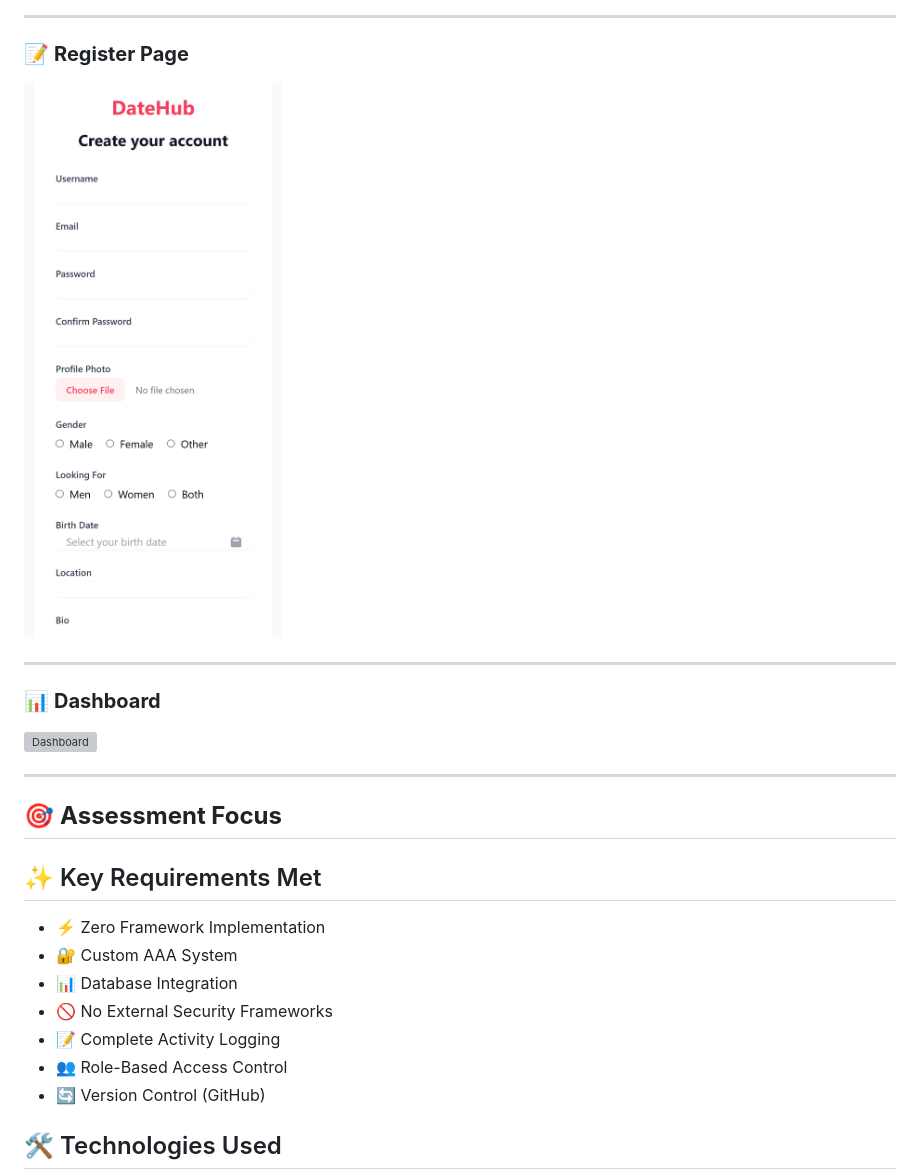
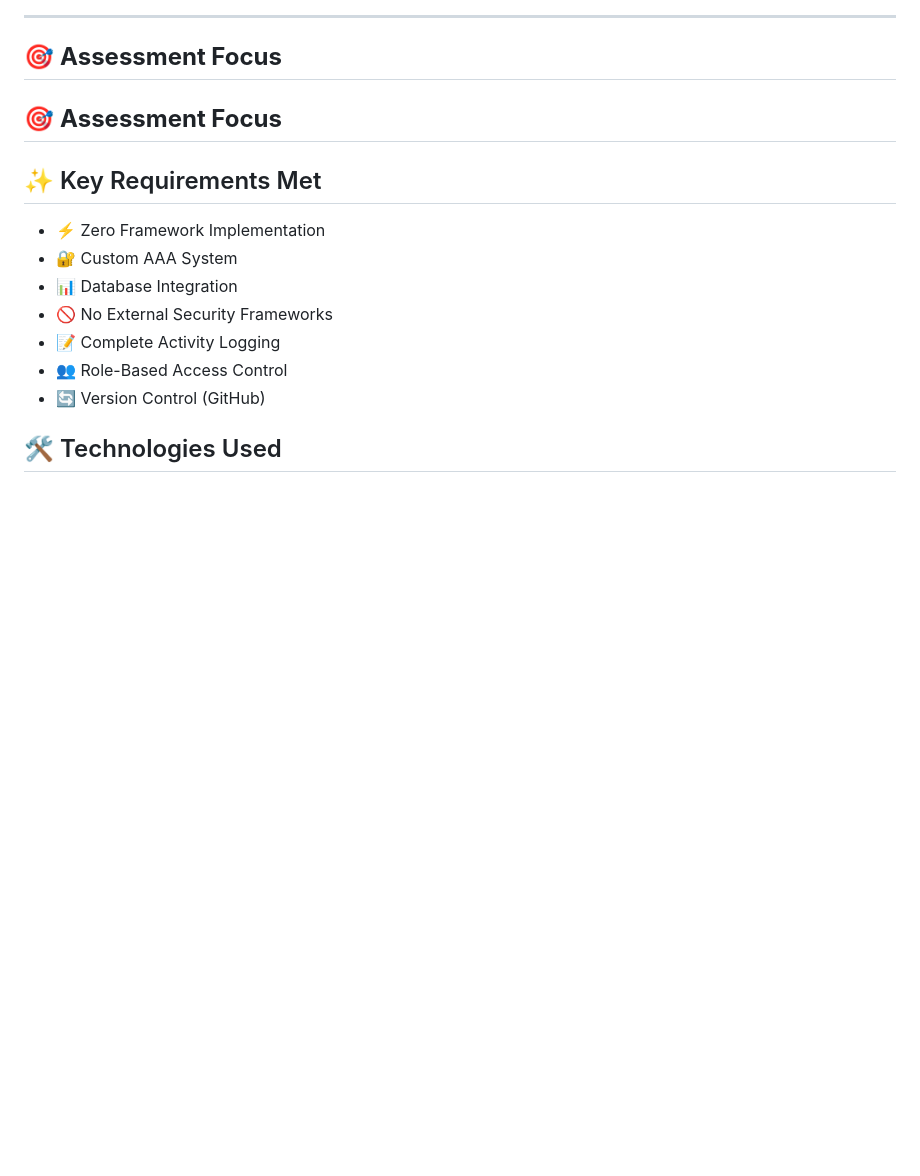
Before and after one commit to malithonline/dateHubWebSecurityDemo, a Markdown page: README.md, the part around one of its changes. Rendered like a GitHub page; blank space fills up the shorter version; grey boxes are pictures that could not be loaded.

```diff
--- a/README.md
+++ b/README.md
@@ -9,15 +12,7 @@ A secure PHP-based application demonstrating **Authentication, Authorization, an
 
 ---
 
-### 📝 **Register Page**
-![Register Page](./screenshots/register.png)
-
----
-
-### 📊 **Dashboard**
-![Dashboard](./screenshots/dashbord.png)
-
----
+## 🎯 **Assessment Focus**
 
 ## 🎯 **Assessment Focus**
 
```
Also changed, not shown: other parts of README.md (+5 -2 lines).
